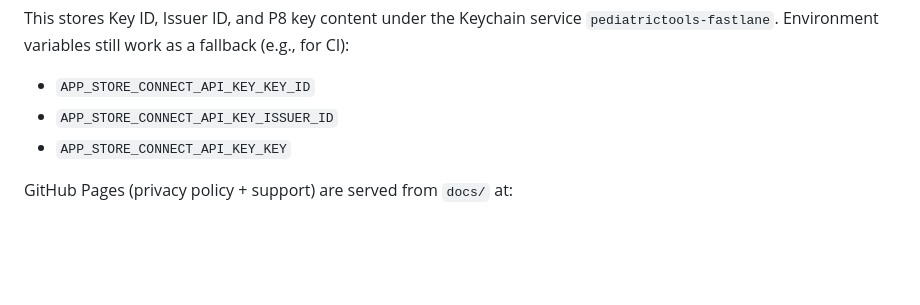
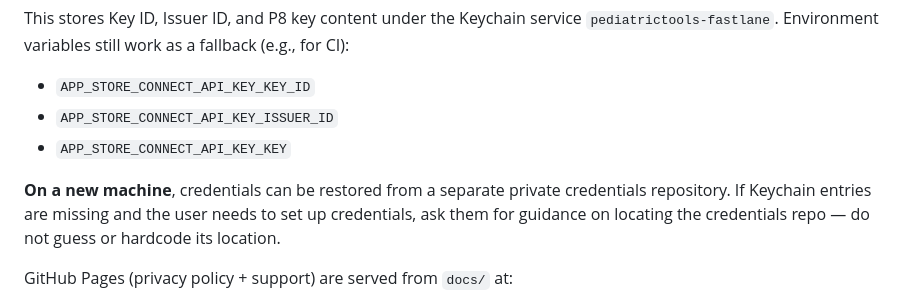
Before and after one commit to rafael-valim/pediatrictools-ios, a Markdown page: CLAUDE.md, the part around the change. GitHub-like rendering; blank space fills up the shorter version.

```diff
--- a/CLAUDE.md
+++ b/CLAUDE.md
@@ -117,6 +117,8 @@ This stores Key ID, Issuer ID, and P8 key content under the Keychain service `pe
 - `APP_STORE_CONNECT_API_KEY_ISSUER_ID`
 - `APP_STORE_CONNECT_API_KEY_KEY`
 
+**On a new machine**, credentials can be restored from a separate private credentials repository. If Keychain entries are missing and the user needs to set up credentials, ask them for guidance on locating the credentials repo — do not guess or hardcode its location.
+
 GitHub Pages (privacy policy + support) are served from `docs/` at:
 - https://rafael-valim.github.io/pediatrictools-ios/privacy-policy
 - https://rafael-valim.github.io/pediatrictools-ios/support
```
Also changed, not shown: README.md (+2 -0 lines).
